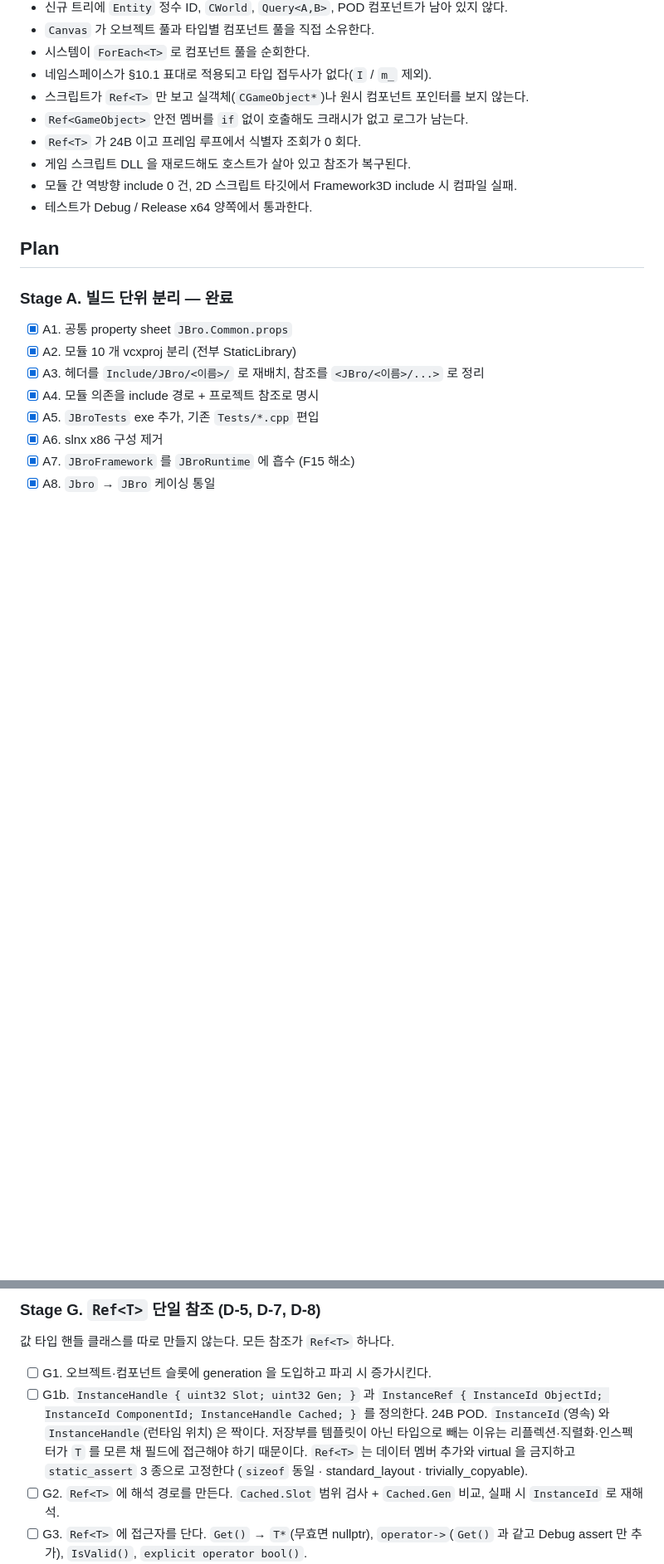
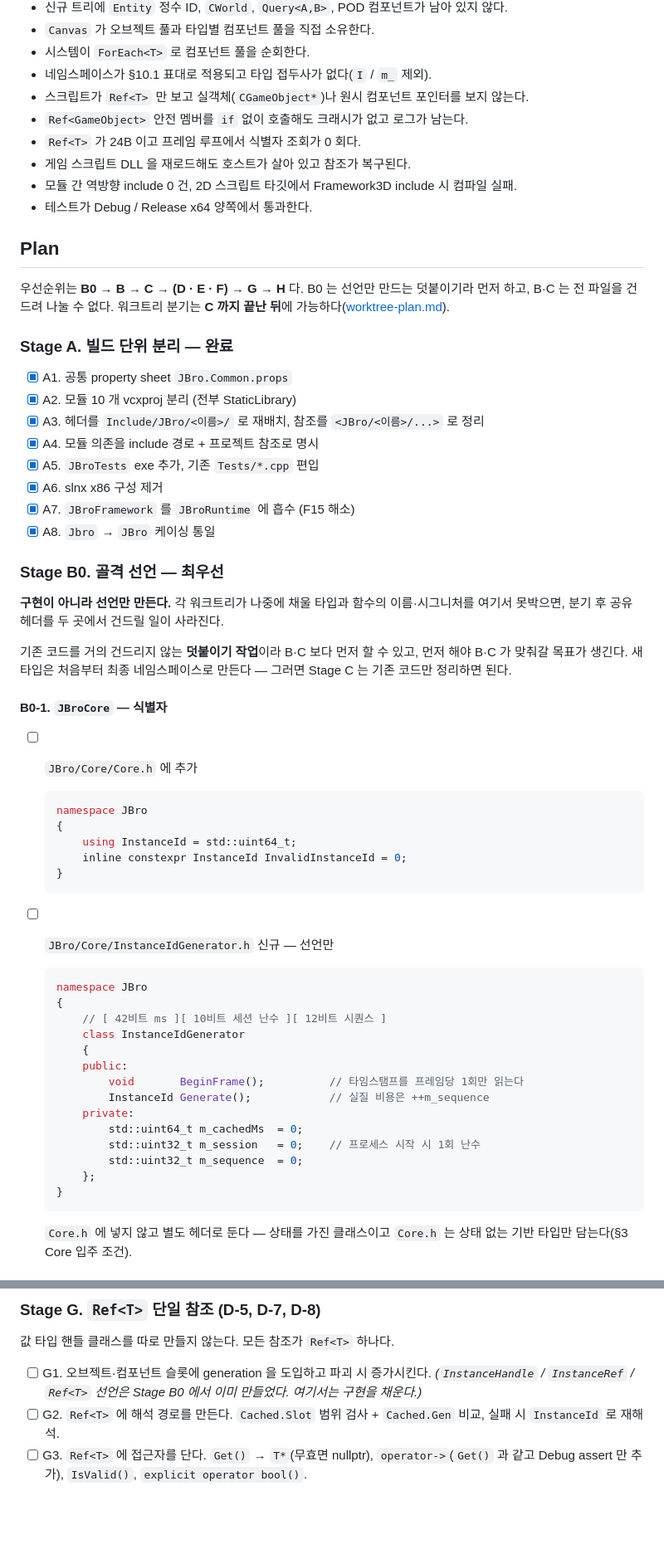
Before and after one commit to taku7664/JBroEngine, a Markdown page: tasks/todo.md, 2 parts joined by grey strips. Shown at 83% size. GitHub-like rendering; blank space fills up the shorter version.

````diff
--- a/tasks/todo.md
+++ b/tasks/todo.md
@@ -170,6 +170,10 @@ GameInstance : File::Guid m_instanceGuid + Guid128 m_instanceGuid128
 
 ## Plan
 
+우선순위는 **B0 → B → C → (D · E · F) → G → H** 다.
+B0 는 선언만 만드는 덧붙이기라 먼저 하고, B·C 는 전 파일을 건드려 나눌 수 없다.
+워크트리 분기는 **C 까지 끝난 뒤**에 가능하다([worktree-plan.md](./worktree-plan.md)).
+
 ### Stage A. 빌드 단위 분리 — **완료**
 
 - [x] A1. 공통 property sheet `JBro.Common.props`
@@ -180,3 +184,47 @@ GameInstance : File::Guid m_instanceGuid + Guid128 m_instanceGuid128
 - [x] A6. slnx x86 구성 제거
 - [x] A7. `JBroFramework` 를 `JBroRuntime` 에 흡수 (F15 해소)
 - [x] A8. `Jbro` → `JBro` 케이싱 통일
+
+### Stage B0. 골격 선언 — **최우선**
+
+**구현이 아니라 선언만 만든다.** 각 워크트리가 나중에 채울 타입과 함수의 이름·시그니처를
+여기서 못박으면, 분기 후 공유 헤더를 두 곳에서 건드릴 일이 사라진다.
+
+기존 코드를 거의 건드리지 않는 **덧붙이기 작업**이라 B·C 보다 먼저 할 수 있고,
+먼저 해야 B·C 가 맞춰갈 목표가 생긴다. 새 타입은 처음부터 최종 네임스페이스로 만든다 —
+그러면 Stage C 는 기존 코드만 정리하면 된다.
+
+#### B0-1. `JBroCore` — 식별자
+
+- [ ] `JBro/Core/Core.h` 에 추가
+
+  ```cpp
+  namespace JBro
+  {
+      using InstanceId = std::uint64_t;
+      inline constexpr InstanceId InvalidInstanceId = 0;
+  }
+  ```
+
+- [ ] `JBro/Core/InstanceIdGenerator.h` 신규 — 선언만
+
+  ```cpp
+  namespace JBro
+  {
+      // [ 42비트 ms ][ 10비트 세션 난수 ][ 12비트 시퀀스 ]
+      class InstanceIdGenerator
+      {
+      public:
+          void       BeginFrame();          // 타임스탬프를 프레임당 1회만 읽는다
+          InstanceId Generate();            // 실질 비용은 ++m_sequence
+      private:
+          std::uint64_t m_cachedMs  = 0;
+          std::uint32_t m_session   = 0;    // 프로세스 시작 시 1회 난수
+          std::uint32_t m_sequence  = 0;
+      };
+  }
+  ```
+
+  `Core.h` 에 넣지 않고 별도 헤더로 둔다 — 상태를 가진 클래스이고
+  `Core.h` 는 상태 없는 기반 타입만 담는다(§3 Core 입주 조건).
+
@@ -241,14 +371,8 @@ GameInstance : File::Guid m_instanceGuid + Guid128 m_instanceGuid128
 값 타입 핸들 클래스를 따로 만들지 않는다. 모든 참조가 `Ref<T>` 하나다.
 
 - [ ] G1. 오브젝트·컴포넌트 슬롯에 generation 을 도입하고 파괴 시 증가시킨다.
-- [ ] G1b. `InstanceHandle { uint32 Slot; uint32 Gen; }` 과
-      `InstanceRef { InstanceId ObjectId; InstanceId ComponentId; InstanceHandle Cached; }`
-      를 정의한다. 24B POD.
-      `InstanceId`(영속) 와 `InstanceHandle`(런타임 위치) 은 짝이다.
-      저장부를 템플릿이 아닌 타입으로 빼는 이유는 리플렉션·직렬화·인스펙터가
-      `T` 를 모른 채 필드에 접근해야 하기 때문이다.
-      `Ref<T>` 는 데이터 멤버 추가와 virtual 을 금지하고 `static_assert` 3 종으로 고정한다
-      (`sizeof` 동일 · standard_layout · trivially_copyable).
+      *(`InstanceHandle` / `InstanceRef` / `Ref<T>` 선언은 Stage B0 에서 이미 만들었다.
+      여기서는 구현을 채운다.)*
 - [ ] G2. `Ref<T>` 에 해석 경로를 만든다.
       `Cached.Slot` 범위 검사 + `Cached.Gen` 비교, 실패 시 `InstanceId` 로 재해석.
 - [ ] G3. `Ref<T>` 에 접근자를 단다.
````
Also changed, not shown: other parts of tasks/todo.md (+82 -0 lines), tasks/worktree-plan.md (+22 -17 lines).
